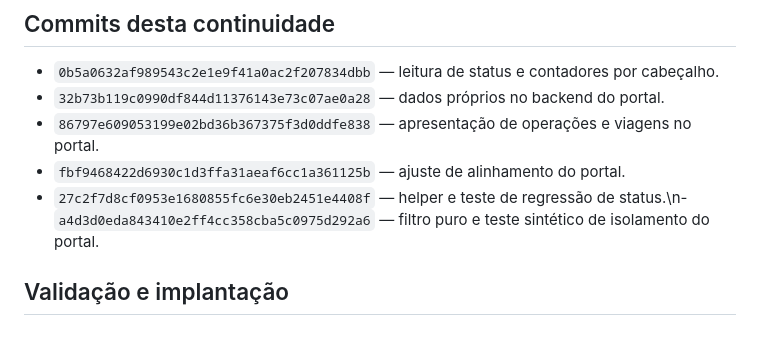
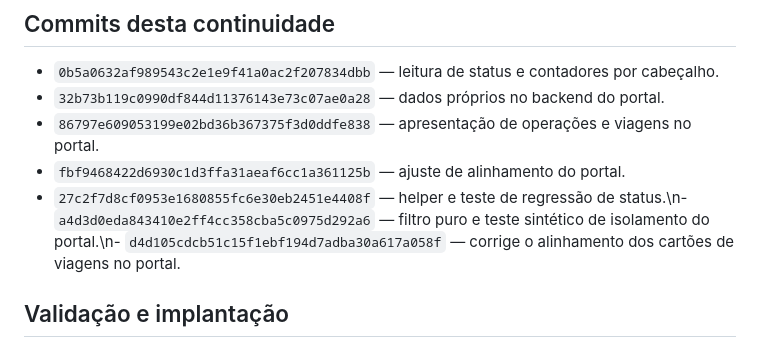
Before and after one commit to daluzdiego/FullTime-Transporte, a Markdown page: docs/FULLTIME_CONTINUIDADE_TECNICA_2026-11-06.md, the part around the change. Drawn GitHub-style.

Commit message:
Registra ajuste final de interface no histórico técnico

```diff
--- a/docs/FULLTIME_CONTINUIDADE_TECNICA_2026-11-06.md
+++ b/docs/FULLTIME_CONTINUIDADE_TECNICA_2026-11-06.md
@@ -49,7 +49,7 @@ Também foi incluída `testarRegressaoEscopoPortalMotoristaFullTime()`, com dado
 - `32b73b119c0990df844d11376143e73c07ae0a28` — dados próprios no backend do portal.
 - `86797e609053199e02bd36b367375f3d0ddfe838` — apresentação de operações e viagens no portal.
 - `fbf9468422d6930c1d3ffa31aeaf6cc1a361125b` — ajuste de alinhamento do portal.
-- `27c2f7d8cf0953e1680855fc6e30eb2451e4408f` — helper e teste de regressão de status.\n- `a4d3d0eda843410e2ff4cc358cba5c0975d292a6` — filtro puro e teste sintético de isolamento do portal.
+- `27c2f7d8cf0953e1680855fc6e30eb2451e4408f` — helper e teste de regressão de status.\n- `a4d3d0eda843410e2ff4cc358cba5c0975d292a6` — filtro puro e teste sintético de isolamento do portal.\n- `d4d105cdcb51c15f1ebf194d7adba30a617a058f` — corrige o alinhamento dos cartões de viagens no portal.
 
 ## Validação e implantação
 
```
